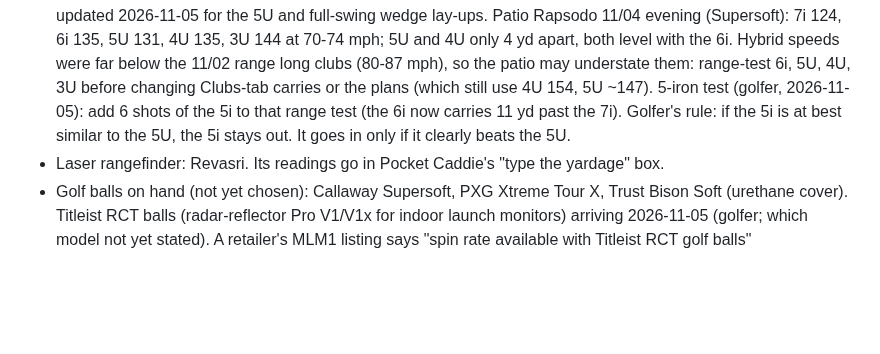
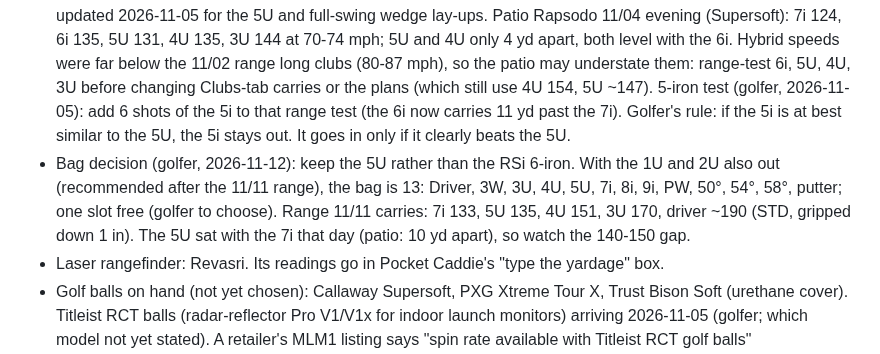
Before and after one commit to rymtun-bot/Pocket-caddie, a Markdown page: CLAUDE.md, the part around the change. GitHub-like rendering; blank space fills up the shorter version.

Commit message:
Bag: 5U kept over the RSi 6-iron
Co-Authored-By: Claude Opus 5.5 <noreply@anthropic.com>
Claude-Session: https://claude.ai/code/session_01153KpuUiAyGFcfqNVjMxGi

```diff
--- a/CLAUDE.md
+++ b/CLAUDE.md
@@ -81,6 +81,10 @@ This repo is PUBLIC. Keep only golf equipment and page code here: no financial,
   understate them: range-test 6i, 5U, 4U, 3U before changing Clubs-tab carries or the plans (which still use 4U 154, 5U ~147).
   5-iron test (golfer, 2026-11-05): add 6 shots of the 5i to that range test (the 6i now carries 11 yd past the 7i).
   Golfer's rule: if the 5i is at best similar to the 5U, the 5i stays out. It goes in only if it clearly beats the 5U.
+- Bag decision (golfer, 2026-11-12): keep the 5U rather than the RSi 6-iron. With the 1U and 2U also out (recommended after
+  the 11/11 range), the bag is 13: Driver, 3W, 3U, 4U, 5U, 7i, 8i, 9i, PW, 50°, 54°, 58°, putter; one slot free (golfer to
+  choose). Range 11/11 carries: 7i 133, 5U 135, 4U 151, 3U 170, driver ~190 (STD, gripped down 1 in). The 5U sat with
+  the 7i that day (patio: 10 yd apart), so watch the 140-150 gap.
 - Laser rangefinder: Revasri. Its readings go in Pocket Caddie's "type the yardage" box.
 - Golf balls on hand (not yet chosen): Callaway Supersoft, PXG Xtreme Tour X, Trust Bison Soft (urethane cover).
   Titleist RCT balls (radar-reflector Pro V1/V1x for indoor launch monitors) arriving 2026-11-05 (golfer; which model not
```
